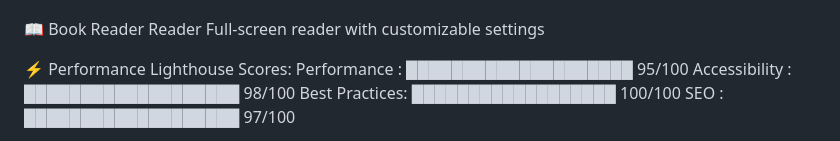
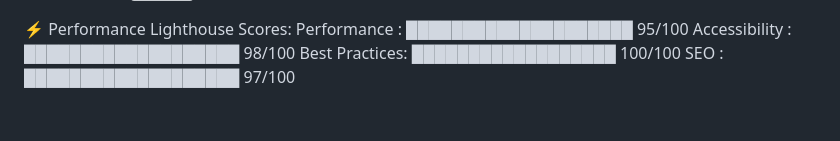
Before and after one commit to AmitIngAI/Ebook-Library, a Markdown page: README.md, the part around one of its changes. Drawn GitHub-style; blank space fills up the shorter version; grey boxes are pictures that could not be loaded.

```diff
--- a/README.md
+++ b/README.md
@@ -201,10 +201,4 @@ Search
 Full-screen search with voice search capability
-
-📖 Book Reader
-Reader
-Full-screen reader with customizable settings
-
-
 
 ⚡ Performance
 Lighthouse Scores:
```
Also changed, not shown: other parts of README.md (+5 -5 lines).
